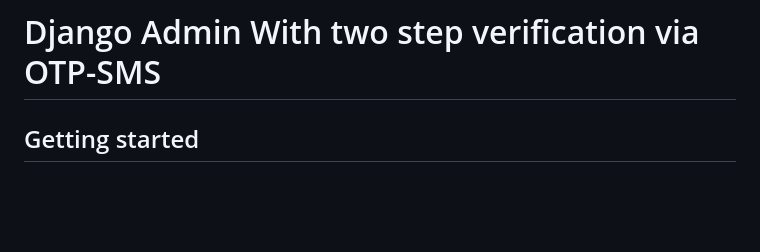
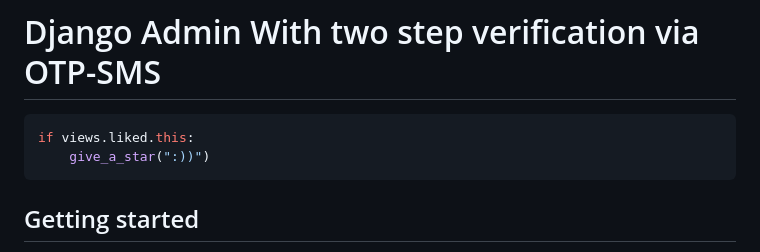
Before and after one commit to babaee74/django-admin-otp-sms-auth, a Markdown page: README.md, the part around the change. Rendered like a GitHub page; blank space fills up the shorter version.

````diff
--- a/README.md
+++ b/README.md
@@ -1,6 +1,9 @@
 # Django Admin With two step verification via OTP-SMS
 
-
+```Python
+if views.liked.this:
+    give_a_star(":))")
+```
 
 ## Getting started
 
````
